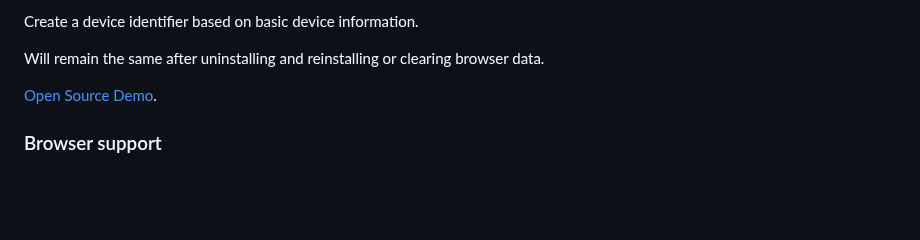
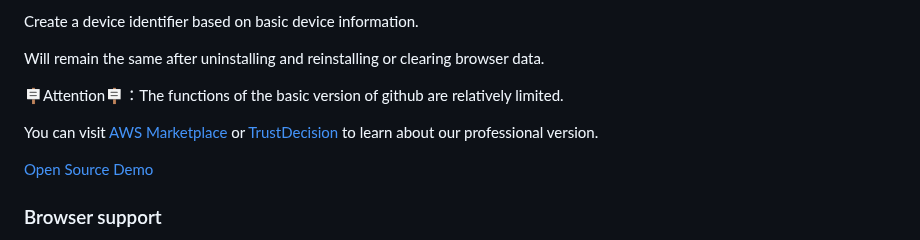
Before and after one commit to trustdecision/trustdevice-js, a Markdown page: README.md, the part around the change. GitHub-like rendering; blank space fills up the shorter version.

```diff
--- a/README.md
+++ b/README.md
@@ -28,7 +28,11 @@ Create a device identifier based on basic device information.
 
 Will remain the same after uninstalling and reinstalling or clearing browser data.
 
-[Open Source Demo](https://statictest.tongdun.net/trustdevice/index.html).
+🪧Attention🪧：The functions of the basic version of github are relatively limited.
+
+You can visit [AWS Marketplace](https://aws.amazon.com/marketplace/pp/prodview-5fkjqqnkoajcs?sr=0-1&ref_=beagle&applicationId=AWSMPContessa) or [TrustDecision](https://trustdecision.com/solutions/device-fingerprint)  to learn about our professional version.
+
+[Open Source Demo](https://statictest.tongdun.net/trustdevice/index.html)
 
 ### Browser support
 
```
